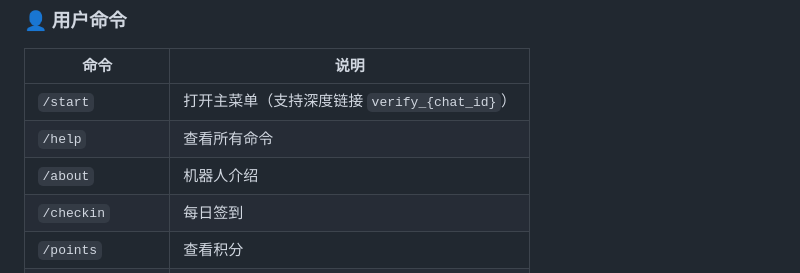
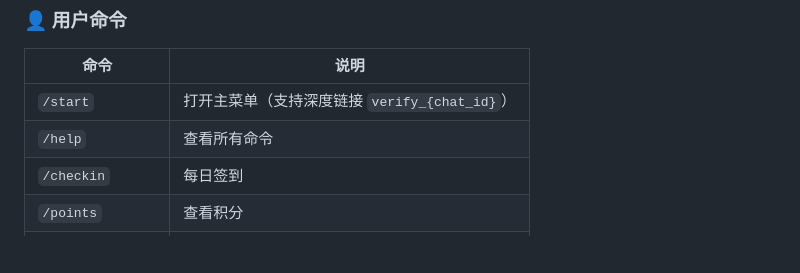
Before and after one commit to xkmuzili/tg-group-bot, a Markdown page: README.md, the part around the change. Drawn GitHub-style; blank space fills up the shorter version.

Commit message:
fix: 移除不存在的/about命令（bot.py未注册）

```diff
--- a/README.md
+++ b/README.md
@@ -71,7 +71,6 @@ python admin_panel.py
 |------|------|
 | `/start` | 打开主菜单（支持深度链接 `verify_{chat_id}`） |
 | `/help` | 查看所有命令 |
-| `/about` | 机器人介绍 |
 | `/checkin` | 每日签到 |
 | `/points` | 查看积分 |
 | `/rank` | 积分排行榜 |
```
